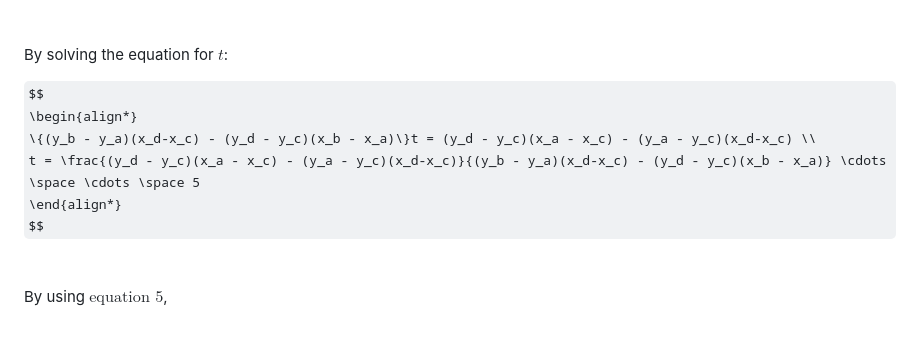
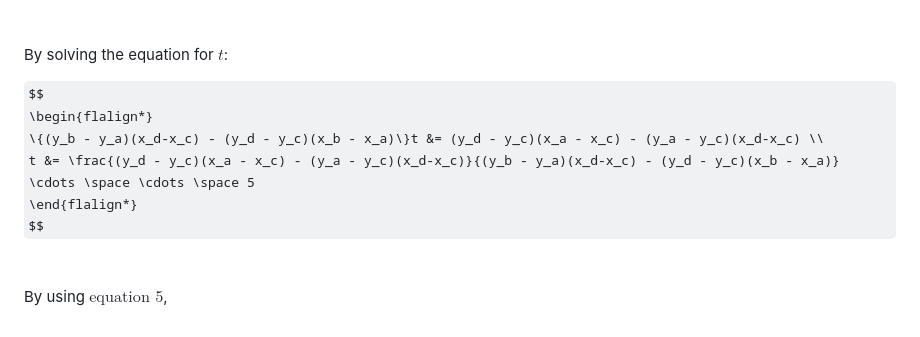
Before and after one commit to 3seoksw/autonomous-vehicle, a Markdown page: README.md, the part around the change. Rendered like a GitHub page; some formulas as TeX source.

```diff
--- a/README.md
+++ b/README.md
@@ -64,10 +64,10 @@ $$(y_b - y_a)(x_d-x_c)t + (y_a - y_c)(x_d-x_c) = (y_d - y_c)(x_b - x_a)t + (y_d
 By solving the equation for $t$:
 
 $$
-\begin{align*}
-\{(y_b - y_a)(x_d-x_c) - (y_d - y_c)(x_b - x_a)\}t = (y_d - y_c)(x_a - x_c) - (y_a - y_c)(x_d-x_c) \\
-t = \frac{(y_d - y_c)(x_a - x_c) - (y_a - y_c)(x_d-x_c)}{(y_b - y_a)(x_d-x_c) - (y_d - y_c)(x_b - x_a)} \cdots \space \cdots \space 5
-\end{align*}
+\begin{flalign*}
+\{(y_b - y_a)(x_d-x_c) - (y_d - y_c)(x_b - x_a)\}t &= (y_d - y_c)(x_a - x_c) - (y_a - y_c)(x_d-x_c) \\
+t &= \frac{(y_d - y_c)(x_a - x_c) - (y_a - y_c)(x_d-x_c)}{(y_b - y_a)(x_d-x_c) - (y_d - y_c)(x_b - x_a)} \cdots \space \cdots \space 5
+\end{flalign*}
 $$
 <br>
 
```
